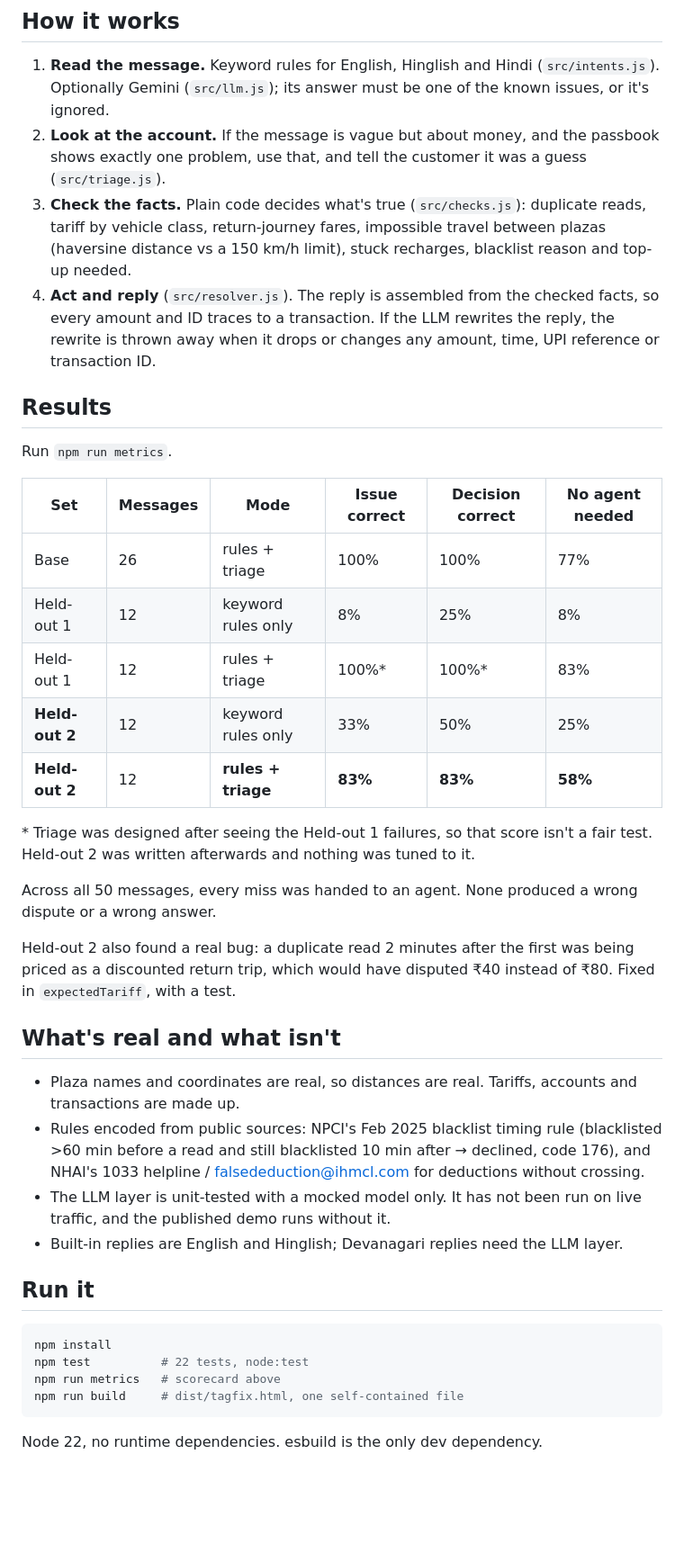
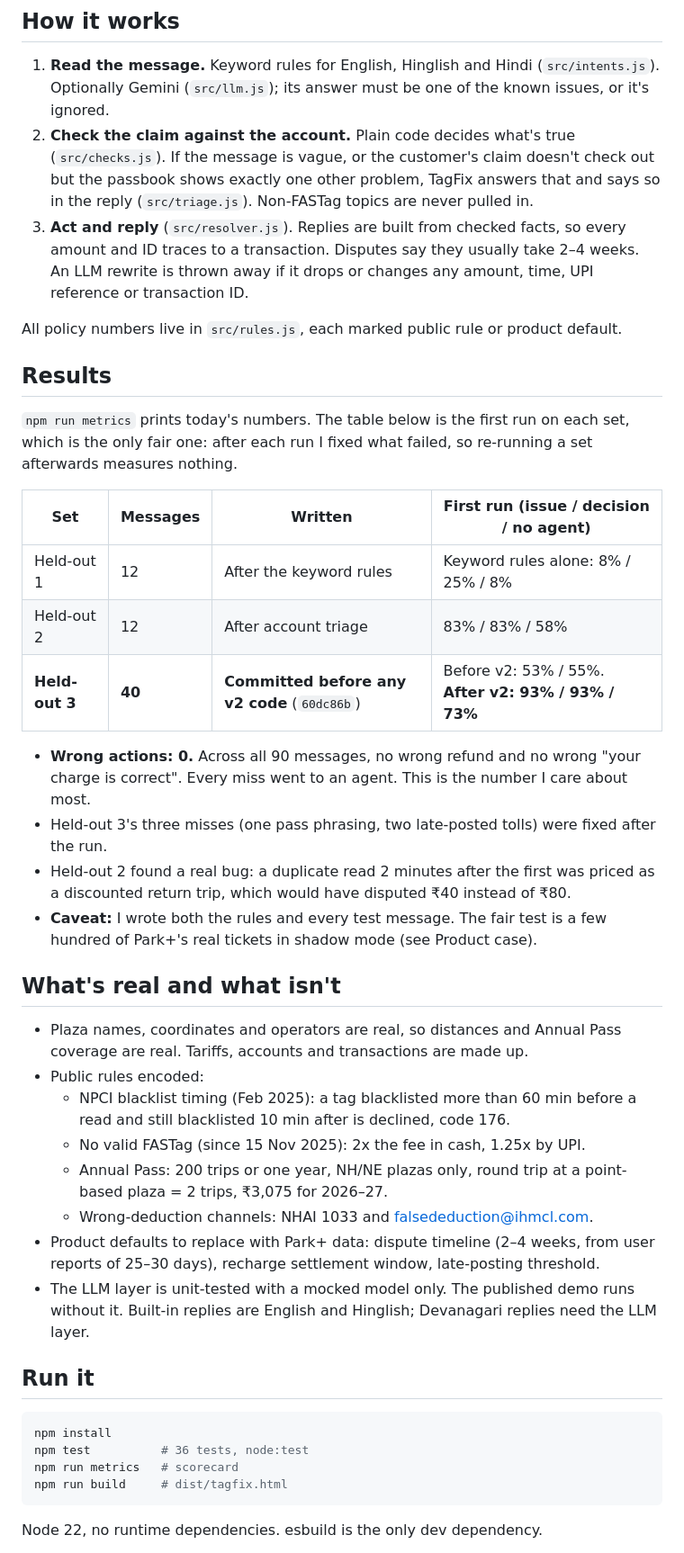
Before and after one commit to khushisinghal21/tagfix, a Markdown page: README.md, the part around one of its changes. Shown at 90% size. GitHub-like rendering; blank space fills up the shorter version.

````diff
--- a/README.md
+++ b/README.md
@@ -16,42 +32,44 @@ Most FASTag complaints are one of six things: charged twice, charged at a toll t
 ## How it works
 
 1. **Read the message.** Keyword rules for English, Hinglish and Hindi (`src/intents.js`). Optionally Gemini (`src/llm.js`); its answer must be one of the known issues, or it's ignored.
-2. **Look at the account.** If the message is vague but about money, and the passbook shows exactly one problem, use that, and tell the customer it was a guess (`src/triage.js`).
-3. **Check the facts.** Plain code decides what's true (`src/checks.js`): duplicate reads, tariff by vehicle class, return-journey fares, impossible travel between plazas (haversine distance vs a 150 km/h limit), stuck recharges, blacklist reason and top-up needed.
-4. **Act and reply** (`src/resolver.js`). The reply is assembled from the checked facts, so every amount and ID traces to a transaction. If the LLM rewrites the reply, the rewrite is thrown away when it drops or changes any amount, time, UPI reference or transaction ID.
+2. **Check the claim against the account.** Plain code decides what's true (`src/checks.js`). If the message is vague, or the customer's claim doesn't check out but the passbook shows exactly one other problem, TagFix answers that and says so in the reply (`src/triage.js`). Non-FASTag topics are never pulled in.
+3. **Act and reply** (`src/resolver.js`). Replies are built from checked facts, so every amount and ID traces to a transaction. Disputes say they usually take 2–4 weeks. An LLM rewrite is thrown away if it drops or changes any amount, time, UPI reference or transaction ID.
+
+All policy numbers live in `src/rules.js`, each marked public rule or product default.
 
 ## Results
 
-Run `npm run metrics`.
+`npm run metrics` prints today's numbers. The table below is the first run on each set, which is the only fair one: after each run I fixed what failed, so re-running a set afterwards measures nothing.
 
-| Set | Messages | Mode | Issue correct | Decision correct | No agent needed |
-|---|---|---|---|---|---|
-| Base | 26 | rules + triage | 100% | 100% | 77% |
-| Held-out 1 | 12 | keyword rules only | 8% | 25% | 8% |
-| Held-out 1 | 12 | rules + triage | 100%* | 100%* | 83% |
-| **Held-out 2** | 12 | keyword rules only | 33% | 50% | 25% |
-| **Held-out 2** | 12 | **rules + triage** | **83%** | **83%** | **58%** |
+| Set | Messages | Written | First run (issue / decision / no agent) |
+|---|---|---|---|
+| Held-out 1 | 12 | After the keyword rules | Keyword rules alone: 8% / 25% / 8% |
+| Held-out 2 | 12 | After account triage | 83% / 83% / 58% |
+| **Held-out 3** | **40** | **Committed before any v2 code** (`60dc86b`) | Before v2: 53% / 55%. **After v2: 93% / 93% / 73%** |
 
-\* Triage was designed after seeing the Held-out 1 failures, so that score isn't a fair test. Held-out 2 was written afterwards and nothing was tuned to it.
-
-Across all 50 messages, every miss was handed to an agent. None produced a wrong dispute or a wrong answer.
-
-Held-out 2 also found a real bug: a duplicate read 2 minutes after the first was being priced as a discounted return trip, which would have disputed ₹40 instead of ₹80. Fixed in `expectedTariff`, with a test.
+- **Wrong actions: 0.** Across all 90 messages, no wrong refund and no wrong "your charge is correct". Every miss went to an agent. This is the number I care about most.
+- Held-out 3's three misses (one pass phrasing, two late-posted tolls) were fixed after the run.
+- Held-out 2 found a real bug: a duplicate read 2 minutes after the first was priced as a discounted return trip, which would have disputed ₹40 instead of ₹80.
+- **Caveat:** I wrote both the rules and every test message. The fair test is a few hundred of Park+'s real tickets in shadow mode (see Product case).
 
 ## What's real and what isn't
 
-- Plaza names and coordinates are real, so distances are real. Tariffs, accounts and transactions are made up.
-- Rules encoded from public sources: NPCI's Feb 2025 blacklist timing rule (blacklisted >60 min before a read and still blacklisted 10 min after → declined, code 176), and NHAI's 1033 helpline / falsededuction@ihmcl.com for deductions without crossing.
-- The LLM layer is unit-tested with a mocked model only. It has not been run on live traffic, and the published demo runs without it.
-- Built-in replies are English and Hinglish; Devanagari replies need the LLM layer.
+- Plaza names, coordinates and operators are real, so distances and Annual Pass coverage are real. Tariffs, accounts and transactions are made up.
+- Public rules encoded:
+  - NPCI blacklist timing (Feb 2025): a tag blacklisted more than 60 min before a read and still blacklisted 10 min after is declined, code 176.
+  - No valid FASTag (since 15 Nov 2025): 2x the fee in cash, 1.25x by UPI.
+  - Annual Pass: 200 trips or one year, NH/NE plazas only, round trip at a point-based plaza = 2 trips, ₹3,075 for 2026–27.
+  - Wrong-deduction channels: NHAI 1033 and falsededuction@ihmcl.com.
+- Product defaults to replace with Park+ data: dispute timeline (2–4 weeks, from user reports of 25–30 days), recharge settlement window, late-posting threshold.
+- The LLM layer is unit-tested with a mocked model only. The published demo runs without it. Built-in replies are English and Hinglish; Devanagari replies need the LLM layer.
 
 ## Run it
 
 ```bash
 npm install
-npm test          # 22 tests, node:test
-npm run metrics   # scorecard above
-npm run build     # dist/tagfix.html, one self-contained file
+npm test          # 36 tests, node:test
+npm run metrics   # scorecard
+npm run build     # dist/tagfix.html
 ```
 
 Node 22, no runtime dependencies. esbuild is the only dev dependency.
````
Also changed, not shown: other parts of README.md (+34 -6 lines), docs/how.png, docs/mobile.png, docs/product.png (added), docs/score.png, docs/try-dark.png, docs/try-desktop.png, 4 other files.
